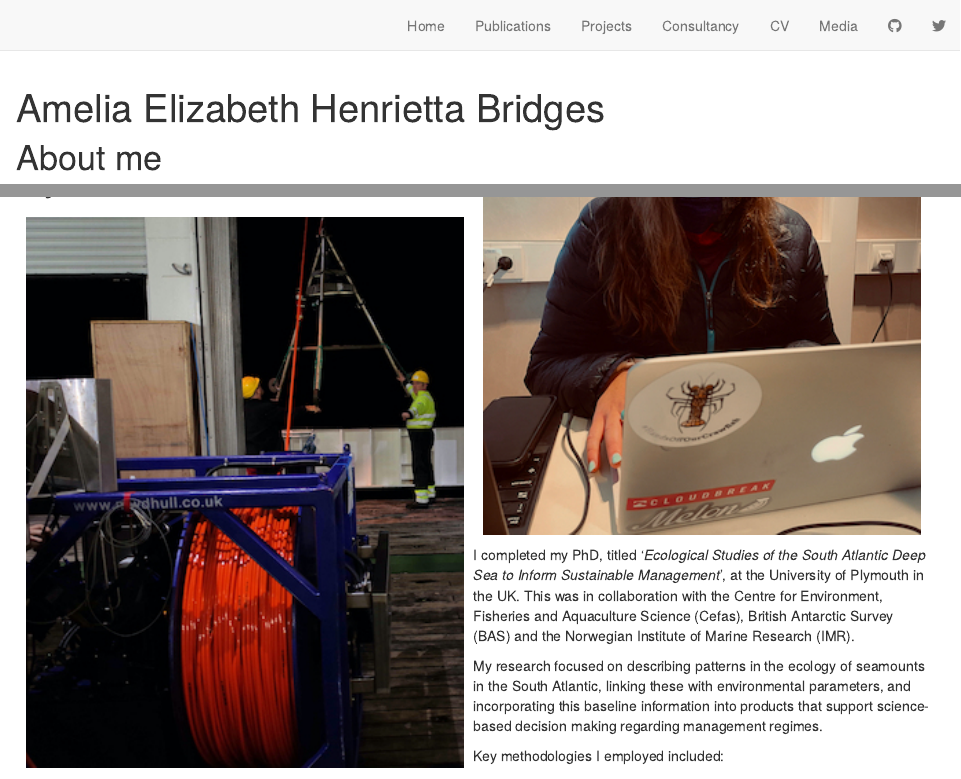
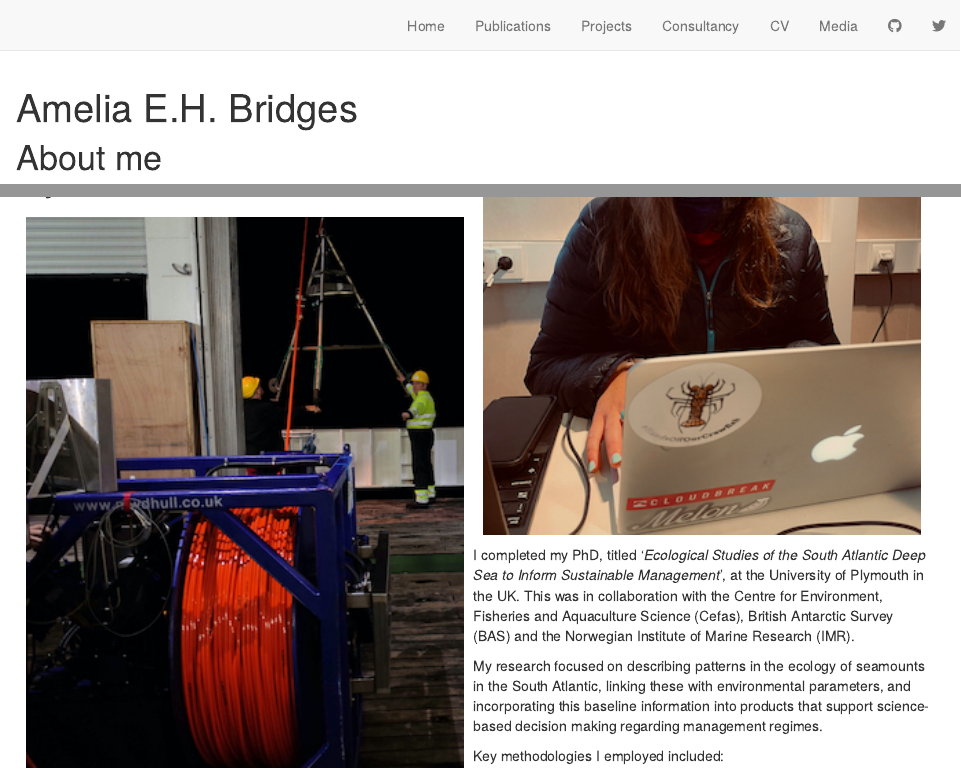
Before and after one commit to ameliabridges/AEHB-website, an R Markdown document (index.Rmd): the page in a window 1100 px wide, from its top, and a second part further down, joined at a grey line. Rendered offline with R 4.5, knitr and Pandoc, with nearby package versions; drawn as R Markdown's standard HTML page in place of the format the file asks for.

Commit message:
Changing name to initials

```diff
--- a/_site.yml
+++ b/_site.yml
@@ -1,7 +1,7 @@
 name: "AEHB-website"
-title: "Amelia Elizabeth Henrietta Bridges"
+title: "Amelia E.H. Bridges"
 description: |
-  Amelia Elizabeth Henrietta Bridges
+  Amelia E.H. Bridges
 output_dir: "_site"
 navbar:
   right:
--- a/index.Rmd
+++ b/index.Rmd
@@ -1,7 +1,7 @@
 ---
-title: "Amelia Elizabeth Henrietta Bridges"
+title: "Amelia E.H. Bridges"
 description: |
-  Amelia E.H. Bridges, Postdoctoral Benthic Ecologist and National Geographic Explorer
+  Postdoctoral Benthic Ecologist and National Geographic Explorer
 
   amelia.bridges@plymouth.ac.uk or ameliabridges@hotmail.co.uk
 site: distill::distill_website
```
Also changed, not shown: 12 other files.
